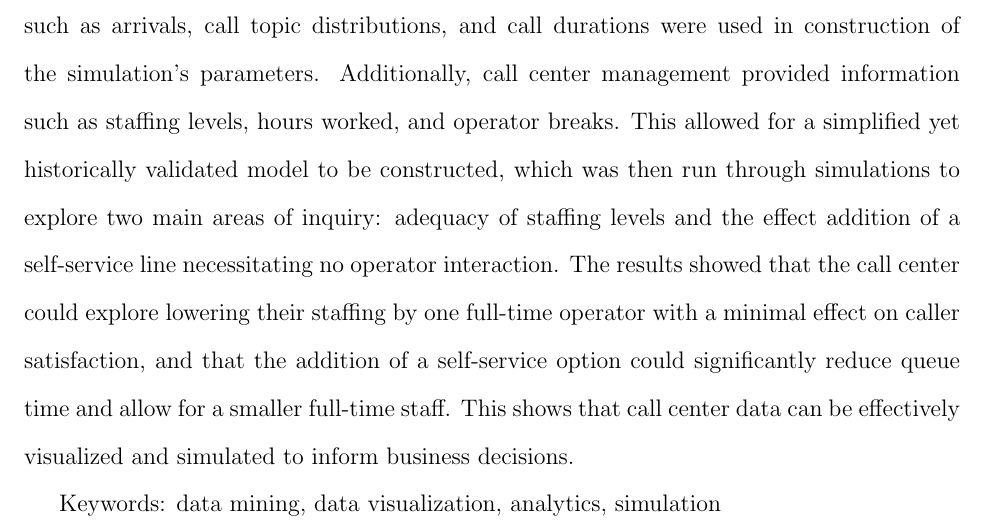
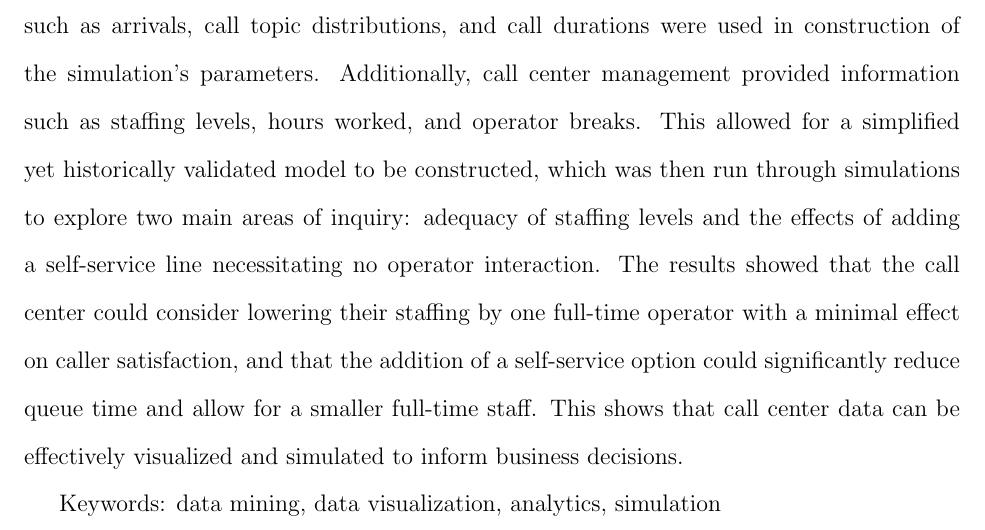
Before and after one commit to jdbul33/call-center-paper-expanded, a LaTeX document (Abstract_Only.tex): part of the page, cut so that both start at the same text. Compiled offline with pdfLaTeX.

Commit message:
cleaned up wording

```diff
--- a/Abstract_Only.tex
+++ b/Abstract_Only.tex
@@ -39,7 +39,7 @@ The city of South Bend, Indiana operates a call center that serves as a primary
 
 \par
 
-This research was then developed into a model and run as a simulation.  Historical data such as arrivals, call topic distributions, and call durations were used in construction of the simulation's parameters.  Additionally, call center management provided information such as staffing levels, hours worked, and operator breaks.  This allowed for a simplified yet historically validated model to be constructed, which was then run through simulations to explore two main areas of inquiry:  adequacy of staffing levels and the effect addition of a self-service line necessitating no operator interaction.  The results showed that the call center could explore lowering their staffing by one full-time operator with a minimal effect on caller satisfaction, and that the addition of a self-service option could significantly reduce queue time and allow for a smaller full-time staff.  This shows that call center data can be effectively visualized and simulated to inform business decisions.
+This research was then developed into a model and run as a simulation.  Historical data such as arrivals, call topic distributions, and call durations were used in construction of the simulation's parameters.  Additionally, call center management provided information such as staffing levels, hours worked, and operator breaks.  This allowed for a simplified yet historically validated model to be constructed, which was then run through simulations to explore two main areas of inquiry:  adequacy of staffing levels and the effects of adding a self-service line necessitating no operator interaction.  The results showed that the call center could consider lowering their staffing by one full-time operator with a minimal effect on caller satisfaction, and that the addition of a self-service option could significantly reduce queue time and allow for a smaller full-time staff.  This shows that call center data can be effectively visualized and simulated to inform business decisions.
 
 \par
 
```
Also changed, not shown: Call_Center_Paper.tex (+1 -1 lines).
